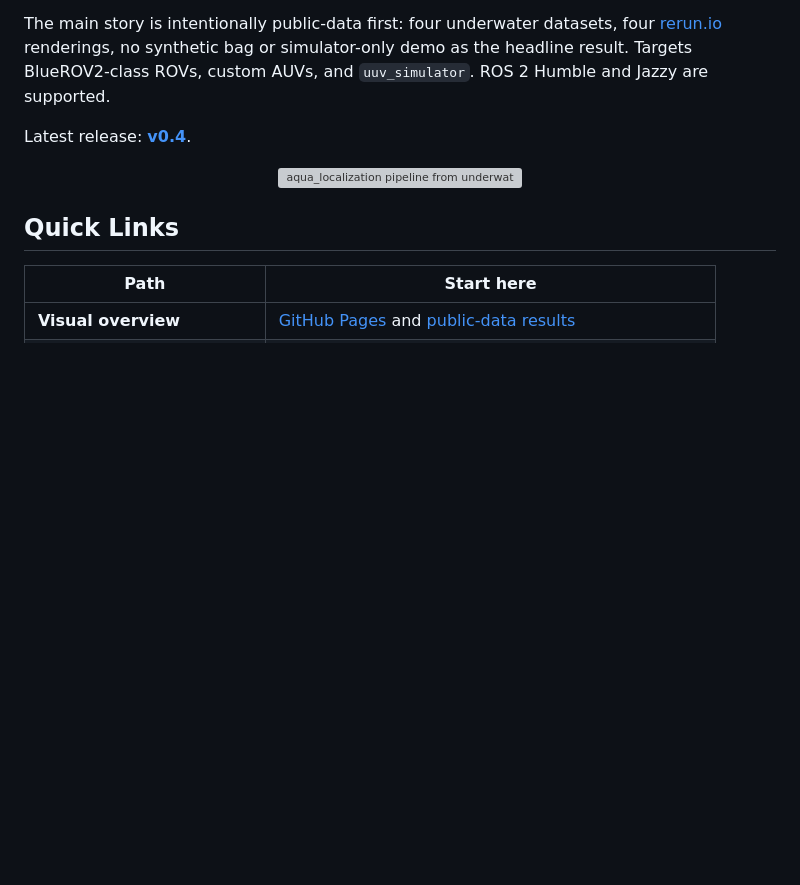
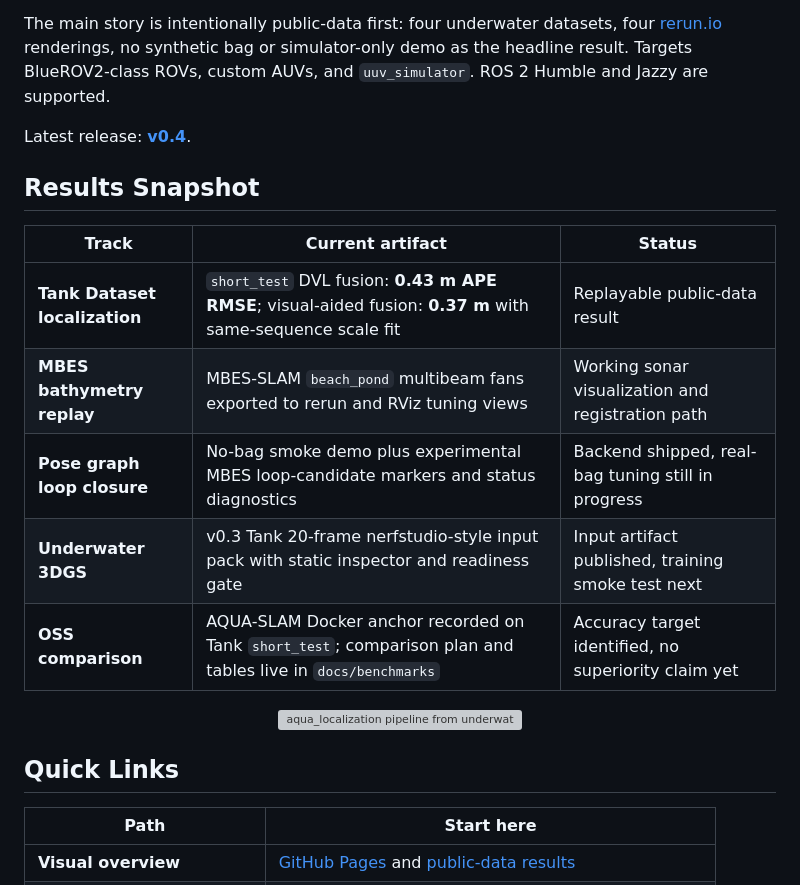
Before and after one commit to rsasaki0109/aqua_localization, a Markdown page: README.md, the part around the change. GitHub-like rendering; blank space fills up the shorter version; grey boxes are pictures that could not be loaded.

Commit message:
Add README results snapshot

```diff
--- a/README.md
+++ b/README.md
@@ -31,6 +31,16 @@ simulator-only demo as the headline result. Targets BlueROV2-class ROVs,
 custom AUVs, and `uuv_simulator`. ROS 2 Humble and Jazzy are supported.
 
 Latest release: **[v0.4](https://github.com/rsasaki0109/aqua_localization/releases/tag/v0.4)**.
+
+## Results Snapshot
+
+| Track | Current artifact | Status |
+|-------|------------------|--------|
+| **Tank Dataset localization** | `short_test` DVL fusion: **0.43 m APE RMSE**; visual-aided fusion: **0.37 m** with same-sequence scale fit | Replayable public-data result |
+| **MBES bathymetry replay** | MBES-SLAM `beach_pond` multibeam fans exported to rerun and RViz tuning views | Working sonar visualization and registration path |
+| **Pose graph loop closure** | No-bag smoke demo plus experimental MBES loop-candidate markers and status diagnostics | Backend shipped, real-bag tuning still in progress |
+| **Underwater 3DGS** | v0.3 Tank 20-frame nerfstudio-style input pack with static inspector and readiness gate | Input artifact published, training smoke test next |
+| **OSS comparison** | AQUA-SLAM Docker anchor recorded on Tank `short_test`; comparison plan and tables live in `docs/benchmarks` | Accuracy target identified, no superiority claim yet |
 
 <p align="center">
   <img src="docs/media/aqua_pipeline.svg" alt="aqua_localization pipeline from underwater sensors to filtering, sonar registration, pose graph loop closure, and visualization" width="92%">
```
